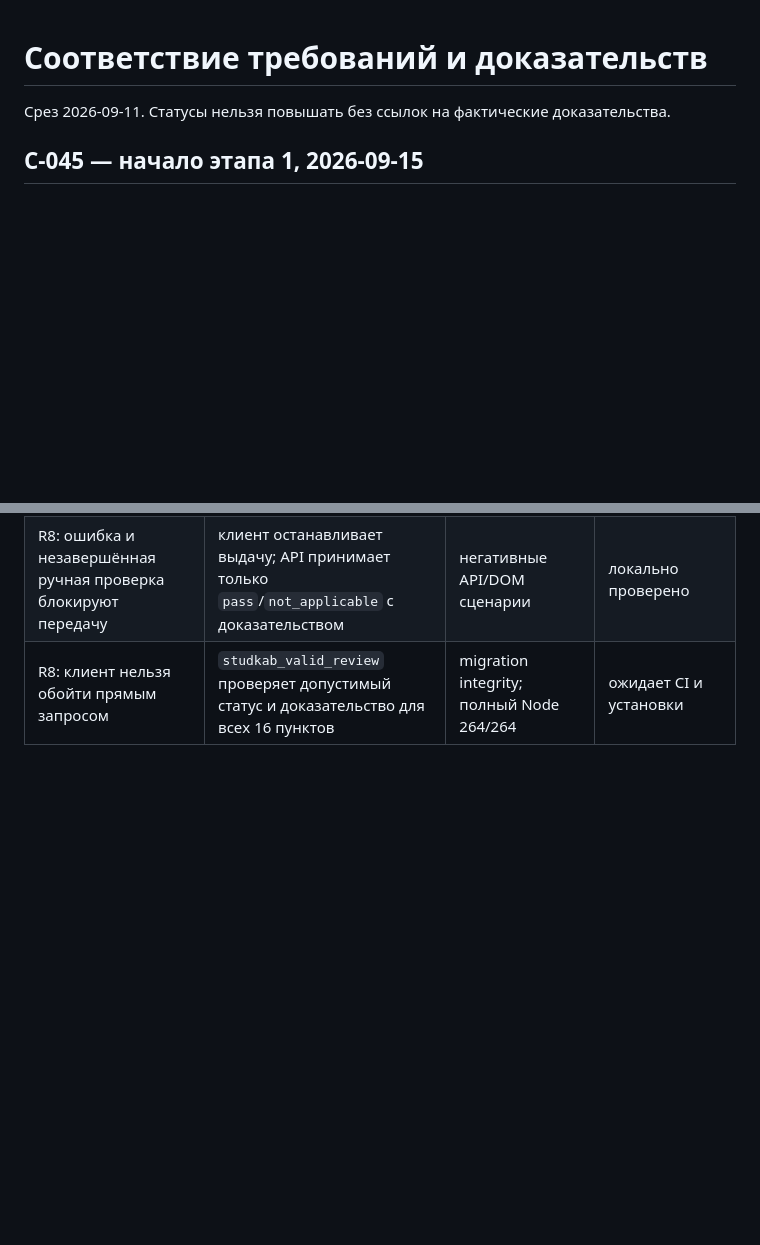
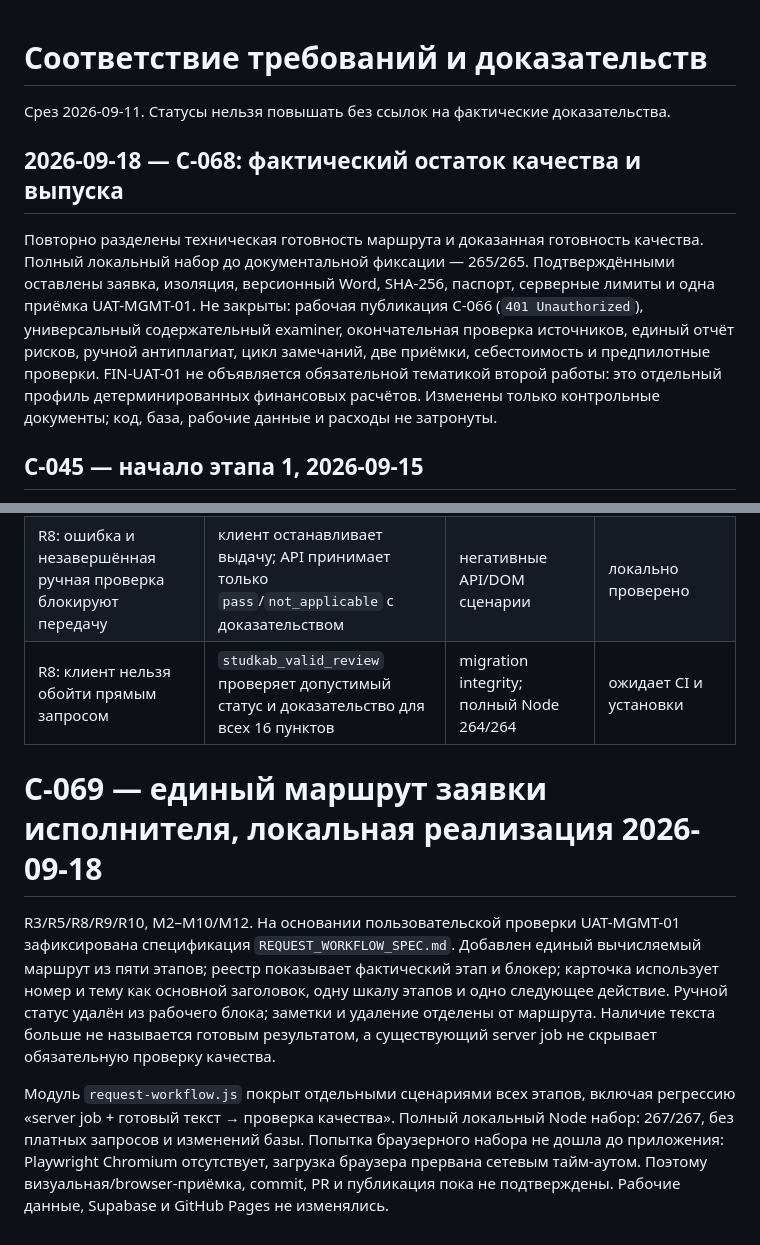
Before and after one commit to innaodincova-finpro/studkab, a Markdown page: TRACEABILITY.md, 2 parts joined by grey strips. GitHub-like rendering; blank space fills up the shorter version.

Commit message:
C-069: update TRACEABILITY.md

```diff
--- a/TRACEABILITY.md
+++ b/TRACEABILITY.md
@@ -1,5 +1,17 @@
 # Соответствие требований и доказательств
 Срез 2026-09-11. Статусы нельзя повышать без ссылок на фактические доказательства.
+
+## 2026-09-18 — C-068: фактический остаток качества и выпуска
+
+Повторно разделены техническая готовность маршрута и доказанная готовность качества.
+Полный локальный набор до документальной фиксации — 265/265. Подтверждёнными оставлены
+заявка, изоляция, версионный Word, SHA-256, паспорт, серверные лимиты и одна приёмка
+UAT-MGMT-01. Не закрыты: рабочая публикация C-066 (`401 Unauthorized`), универсальный
+содержательный examiner, окончательная проверка источников, единый отчёт рисков,
+ручной антиплагиат, цикл замечаний, две приёмки, себестоимость и предпилотные проверки.
+FIN-UAT-01 не объявляется обязательной тематикой второй работы: это отдельный профиль
+детерминированных финансовых расчётов. Изменены только контрольные документы; код,
+база, рабочие данные и расходы не затронуты.
 
 ## C-045 — начало этапа 1, 2026-09-15
 
@@ -1034,3 +1046,19 @@ Production `apply_migration` зарегистрировал версию `202609
 | R5: результат каждого критерия выбран явно | `results-ui.js`: `pass`, `fail`, `manual`, `not_applicable` вместо неявного `pass` | DOM/browser сценарии и серверные unit-тесты | локальная реализация |
 | R8: ошибка и незавершённая ручная проверка блокируют передачу | клиент останавливает выдачу; API принимает только `pass`/`not_applicable` с доказательством | негативные API/DOM сценарии | локально проверено |
 | R8: клиент нельзя обойти прямым запросом | `studkab_valid_review` проверяет допустимый статус и доказательство для всех 16 пунктов | migration integrity; полный Node 264/264 | ожидает CI и установки |
+# C-069 — единый маршрут заявки исполнителя, локальная реализация 2026-09-18
+
+R3/R5/R8/R9/R10, M2–M10/M12. На основании пользовательской проверки
+UAT-MGMT-01 зафиксирована спецификация `REQUEST_WORKFLOW_SPEC.md`. Добавлен единый
+вычисляемый маршрут из пяти этапов; реестр показывает фактический этап и блокер;
+карточка использует номер и тему как основной заголовок, одну шкалу этапов и одно
+следующее действие. Ручной статус удалён из рабочего блока; заметки и удаление
+отделены от маршрута. Наличие текста больше не называется готовым результатом,
+а существующий server job не скрывает обязательную проверку качества.
+
+Модуль `request-workflow.js` покрыт отдельными сценариями всех этапов, включая
+регрессию «server job + готовый текст → проверка качества». Полный локальный Node
+набор: 267/267, без платных запросов и изменений базы. Попытка браузерного набора
+не дошла до приложения: Playwright Chromium отсутствует, загрузка браузера прервана
+сетевым тайм-аутом. Поэтому визуальная/browser-приёмка, commit, PR и публикация
+пока не подтверждены. Рабочие данные, Supabase и GitHub Pages не изменялись.
```
